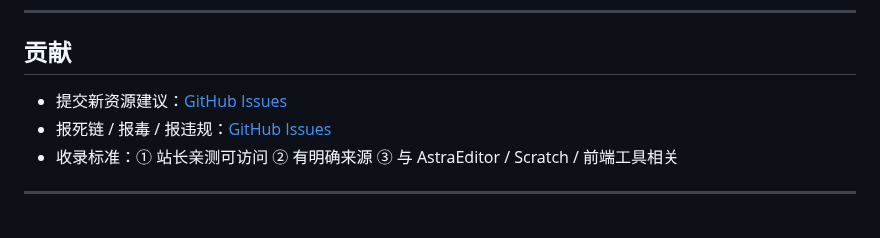
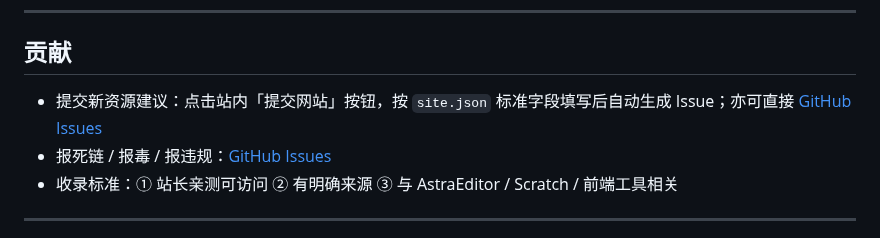
Before and after one commit to ningqi24/astras.cc, a Markdown page: README.md, the part around the change. GitHub-like rendering.

Commit message:
feat: 提交网站改为表单弹窗，按 site.json 字段生成 Issue

```diff
--- a/README.md
+++ b/README.md
@@ -154,7 +154,7 @@ GitHub Pages + CNAME = `astras.cc`，纯静态无构建。直接 `git push` 到
 
 ## 贡献
 
-- 提交新资源建议：[GitHub Issues](https://github.com/ningqi24/astras.cc/issues/new)
+- 提交新资源建议：点击站内「提交网站」按钮，按 `site.json` 标准字段填写后自动生成 Issue；亦可直接 [GitHub Issues](https://github.com/ningqi24/astras.cc/issues/new)
 - 报死链 / 报毒 / 报违规：[GitHub Issues](https://github.com/ningqi24/astras.cc/issues/new)
 - 收录标准：① 站长亲测可访问 ② 有明确来源 ③ 与 AstraEditor / Scratch / 前端工具相关
 
```
